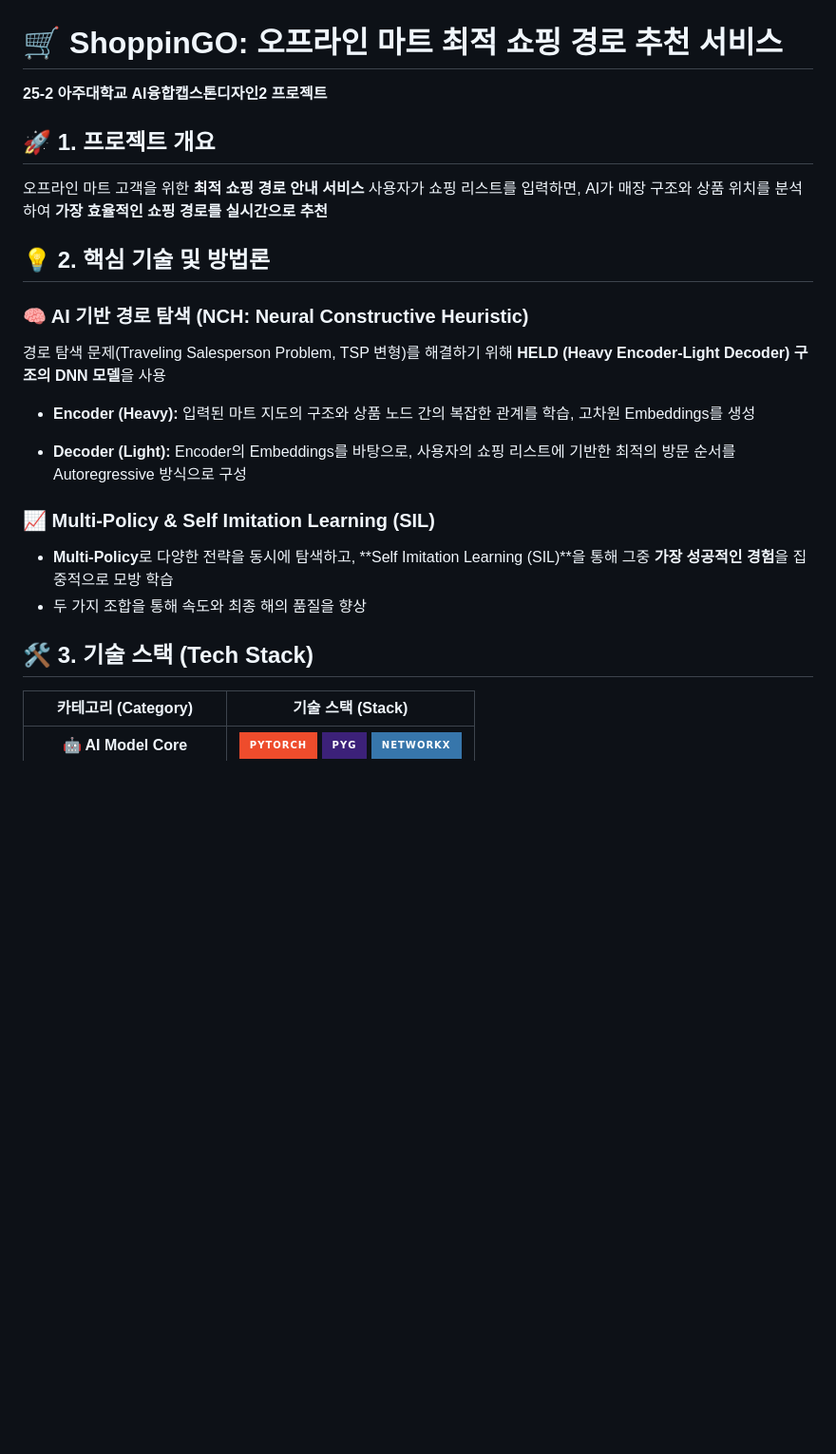
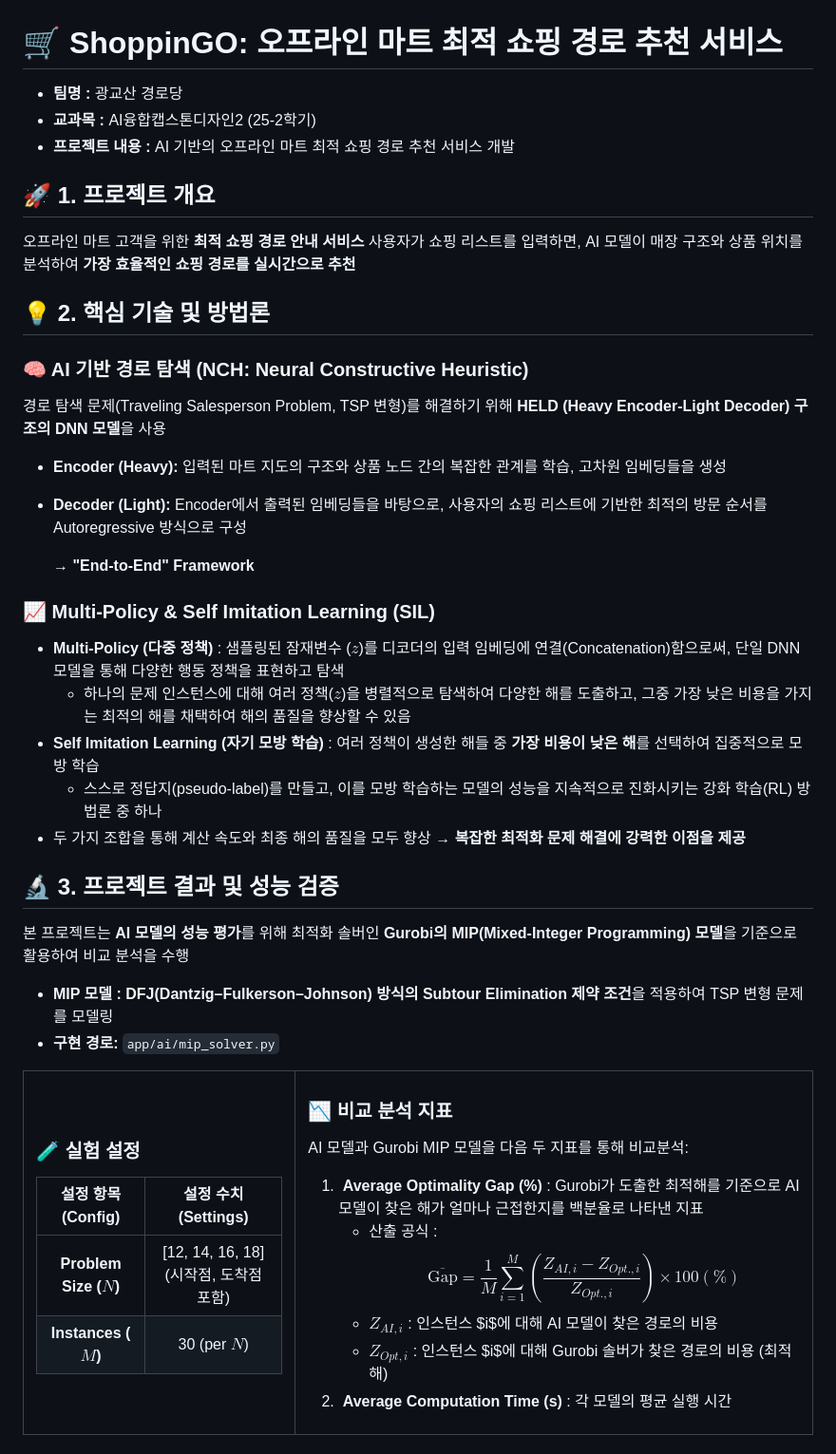
Before and after one commit to jinhopark-dot/Shoppingo, a Markdown page: README.md, the part around the change printed below. Shown: that part at 95% size. Drawn GitHub-style; badges without logos; blank space fills up the shorter version.

```diff
--- a/README.md
+++ b/README.md
@@ -1,11 +1,13 @@
 # 🛒 ShoppinGO: 오프라인 마트 최적 쇼핑 경로 추천 서비스
 
-**25-2 아주대학교 AI융합캡스톤디자인2 프로젝트**
+- **팀명 :** 광교산 경로당
+- **교과목 :** AI융합캡스톤디자인2 (25-2학기)
+- **프로젝트 내용 :** AI 기반의 오프라인 마트 최적 쇼핑 경로 추천 서비스 개발
 
 ## 🚀 1. 프로젝트 개요
 
 오프라인 마트 고객을 위한 **최적 쇼핑 경로 안내 서비스**
-사용자가 쇼핑 리스트를 입력하면, AI가 매장 구조와 상품 위치를 분석하여 **가장 효율적인 쇼핑 경로를 실시간으로 추천**
+사용자가 쇼핑 리스트를 입력하면, AI 모델이 매장 구조와 상품 위치를 분석하여 **가장 효율적인 쇼핑 경로를 실시간으로 추천**
 
 ## 💡 2. 핵심 기술 및 방법론
 
@@ -13,14 +15,54 @@
 
 경로 탐색 문제(Traveling Salesperson Problem, TSP 변형)를 해결하기 위해 **HELD (Heavy Encoder-Light Decoder) 구조의 DNN 모델**을 사용
 
-* **Encoder (Heavy):** 입력된 마트 지도의 구조와 상품 노드 간의 복잡한 관계를 학습, 고차원 Embeddings를 생성
+* **Encoder (Heavy):** 입력된 마트 지도의 구조와 상품 노드 간의 복잡한 관계를 학습, 고차원 임베딩들을 생성
 
-* **Decoder (Light):** Encoder의 Embeddings를 바탕으로, 사용자의 쇼핑 리스트에 기반한 최적의 방문 순서를 Autoregressive 방식으로 구성
+* **Decoder (Light):** Encoder에서 출력된 임베딩들을 바탕으로, 사용자의 쇼핑 리스트에 기반한 최적의 방문 순서를 Autoregressive 방식으로 구성
+
+    → **"End-to-End" Framework**
 
 ### 📈 Multi-Policy & Self Imitation Learning (SIL)
 
-* **Multi-Policy**로 다양한 전략을 동시에 탐색하고, **Self Imitation Learning (SIL)**을 통해 그중 **가장 성공적인 경험**을 집중적으로 모방 학습
-* 두 가지 조합을 통해 속도와 최종 해의 품질을 향상
-## 🛠️ 3. 기술 스택 (Tech Stack)
+* **Multi-Policy (다중 정책)** : 샘플링된 잠재변수 ($z$)를 디코더의 입력 임베딩에 연결(Concatenation)함으로써, 단일 DNN 모델을 통해 다양한 행동 정책을 표현하고 탐색
+    * 하나의 문제 인스턴스에 대해 여러 정책($z$)을 병렬적으로 탐색하여 다양한 해를 도출하고, 그중 가장 낮은 비용을 가지는 최적의 해를 채택하여 해의 품질을 향상할 수 있음
+*  **Self Imitation Learning (자기 모방 학습)** : 여러 정책이 생성한 해들 중 **가장 비용이 낮은 해**를 선택하여 집중적으로 모방 학습
+    * 스스로 정답지(pseudo-label)를 만들고, 이를 모방 학습하는 모델의 성능을 지속적으로 진화시키는 강화 학습(RL) 방법론 중 하나
+* 두 가지 조합을 통해 계산 속도와 최종 해의 품질을 모두 향상 → **복잡한 최적화 문제 해결에 강력한 이점을 제공**
 
-| 카테고리 (Category) | 기술 스택 (Stack) |
+## 🔬 3. 프로젝트 결과 및 성능 검증
+
+본 프로젝트는 **AI 모델의 성능 평가**를 위해 최적화 솔버인 **Gurobi의 MIP(Mixed-Integer Programming) 모델**을 기준으로 활용하여 비교 분석을 수행
+
+* **MIP 모델 :** **DFJ(Dantzig–Fulkerson–Johnson) 방식의 Subtour Elimination 제약 조건**을 적용하여 TSP 변형 문제를 모델링
+* **구현 경로:** `app/ai/mip_solver.py`
+
+
+<table>
+ <tr>
+  <td valign="top" style="padding-right: 20px;">
+
+### 🧪 실험 설정
+
+| 설정 항목 (Config) | 설정 수치 (Settings) |
+| :---: | :---: |
+| **Problem Size ($N$)** | [12, 14, 16, 18] (시작점, 도착점 포함) |
+| **Instances ($M$)** | 30 (per $N$) |
+
+  </td>
+  <td valign="top" style="padding-left: 20px;">
+
+### 📉 비교 분석 지표
+
+AI 모델과 Gurobi MIP 모델을 다음 두 지표를 통해 비교분석:
+
+1.  **Average Optimality Gap (%)** : Gurobi가 도출한 최적해를 기준으로 AI 모델이 찾은 해가 얼마나 근접한지를 백분율로 나타낸 지표
+    - 산출 공식 : $$\overline{\text{Gap}} = \frac{1}{M} \sum_{i=1}^{M} \left( \frac{Z_{AI, i} - Z_{Opt., i}}{Z_{Opt., i}} \right) \times 100 (\%)$$
+    - $Z_{AI, i}$ : 인스턴스 $i$에 대해 AI 모델이 찾은 경로의 비용
+    - $Z_{Opt, i}$ : 인스턴스 $i$에 대해 Gurobi 솔버가 찾은 경로의 비용 (최적해)
+2.  **Average Computation Time (s)** : 각 모델의 평균 실행 시간
+
+  </td>
+ </tr>
+</table>
+
+
```
Also changed, not shown: other parts of README.md (+21 -3 lines), experiments/results/plot_1_optimality_gap.png, experiments/results/plot_2_time.png.
